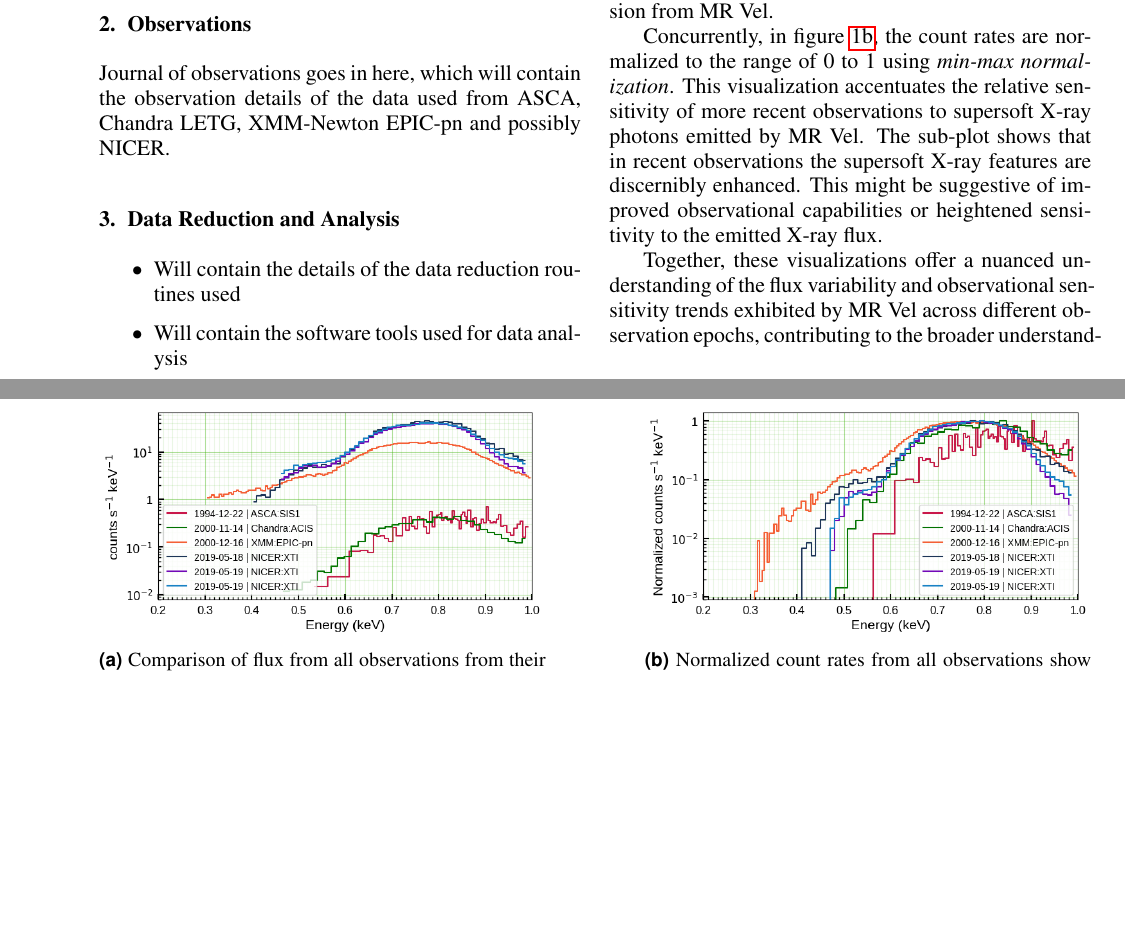
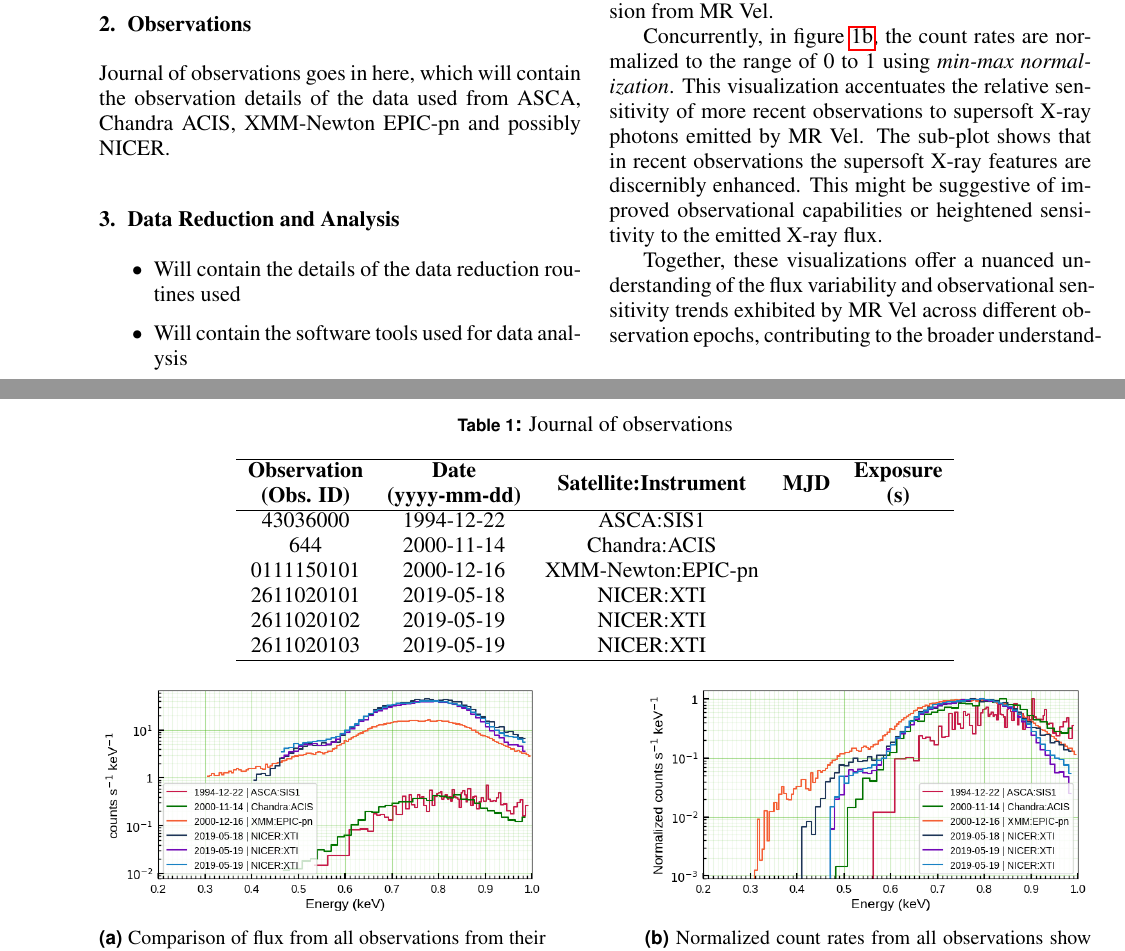
Before and after one commit to pararover/multisat-rxj0925.74758, a LaTeX document (main.tex, which reads preamble.tex, sections/02-observations.tex): two parts of pages 1 and 2 of 5, joined at a grey line, cut so that both start at the same text, the shorter picture padded with empty space. Compiled offline with pdfLaTeX.

Commit message:
Added content in section on Observations

```diff
--- a/preamble.tex
+++ b/preamble.tex
@@ -4,6 +4,7 @@
 %\usepackage[font=small]{caption}
 \usepackage{subcaption}
 \usepackage{hyperref}
+\usepackage{lastpage}
 
 \usepackage{lipsum}
 
--- a/sections/02-observations.tex
+++ b/sections/02-observations.tex
@@ -1,2 +1,19 @@
 \section{Observations}
-    Journal of observations goes in here, which will contain the observation details of the data used from ASCA, Chandra LETG, XMM-Newton EPIC-pn and possibly NICER.
+    Journal of observations goes in here, which will contain the observation details of the data used from ASCA, Chandra ACIS, XMM-Newton EPIC-pn and possibly NICER.
+    \begin{table*}[!htb]
+    	\centering
+    	\caption{Journal of observations}
+    	\label{tab:obs-journal}
+		\begin{tabular}{ccccc}
+		\hline
+		\textbf{\begin{tabular}[c]{@{}c@{}}Observation\\ (Obs. ID)\end{tabular}} & \textbf{\begin{tabular}[c]{@{}c@{}}Date\\ (yyyy-mm-dd)\end{tabular}} & \textbf{Satellite:Instrument} & \textbf{MJD} & \textbf{\begin{tabular}[c]{@{}c@{}}Exposure\\ (s)\end{tabular}} \\
+		\hline
+		{43036000}   & {1994-12-22} & {ASCA:SIS1} & {} & {} \\
+		{644}        & {2000-11-14} & {Chandra:ACIS} & {} & {} \\
+		{0111150101} & {2000-12-16} & {XMM-Newton:EPIC-pn} & {} & {} \\
+		{2611020101} & {2019-05-18} & {NICER:XTI} & {} & {} \\
+		{2611020102} & {2019-05-19} & {NICER:XTI} & {} & {} \\
+		{2611020103} & {2019-05-19} & {NICER:XTI} & {} & {} \\
+		\hline
+		\end{tabular}
+	\end{table*}
```
Also changed, not shown: main.tex (+4 -2 lines), sections/05-discussion.tex (+1 -0 lines).
